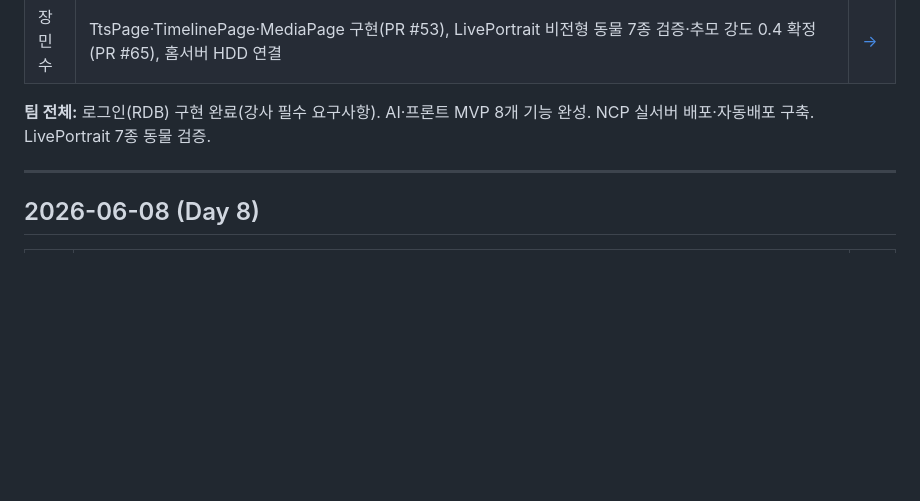
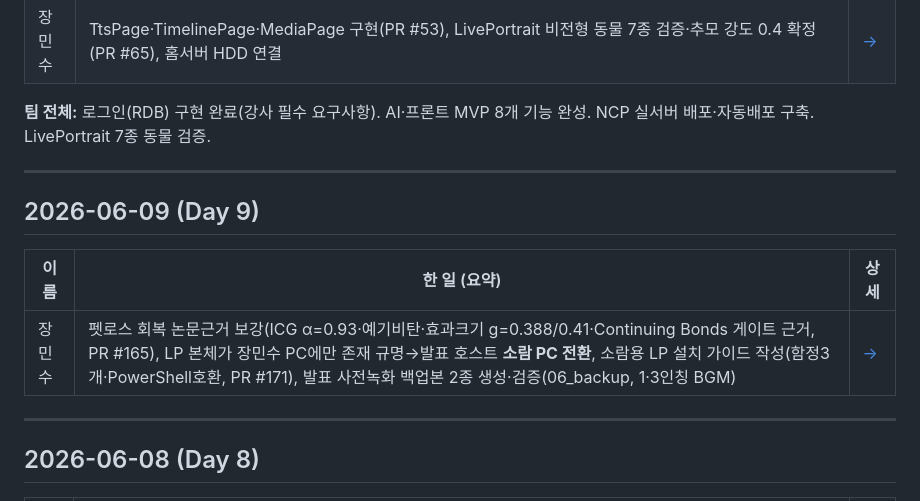
Before and after one commit to mosejong/Rainbow-Bridge, a Markdown page: docs/devlog/README.md, the part around the change. Drawn GitHub-style; blank space fills up the shorter version.

Commit message:
docs: 개발일지 Day 9 추가 (장민수)
논문근거 보강(PR #165)·소람 PC LP 설치 가이드(PR #171)·발표 사전녹화 백업본 2종

```diff
--- a/docs/devlog/README.md
+++ b/docs/devlog/README.md
@@ -169,6 +169,14 @@
 
 ---
 
+## 2026-06-09 (Day 9)
+
+| 이름 | 한 일 (요약) | 상세 |
+|------|------------|------|
+| 장민수 | 펫로스 회복 논문근거 보강(ICG α=0.93·예기비탄·효과크기 g=0.388/0.41·Continuing Bonds 게이트 근거, PR #165), LP 본체가 장민수 PC에만 존재 규명→발표 호스트 **소람 PC 전환**, 소람용 LP 설치 가이드 작성(함정3개·PowerShell호환, PR #171), 발표 사전녹화 백업본 2종 생성·검증(06_backup, 1·3인칭 BGM) | [→](members/장민수.md#2026-06-09-day-9) |
+
+---
+
 ## 2026-06-08 (Day 8)
 
 | 이름 | 한 일 (요약) | 상세 |
```
Also changed, not shown: 1 other file.
